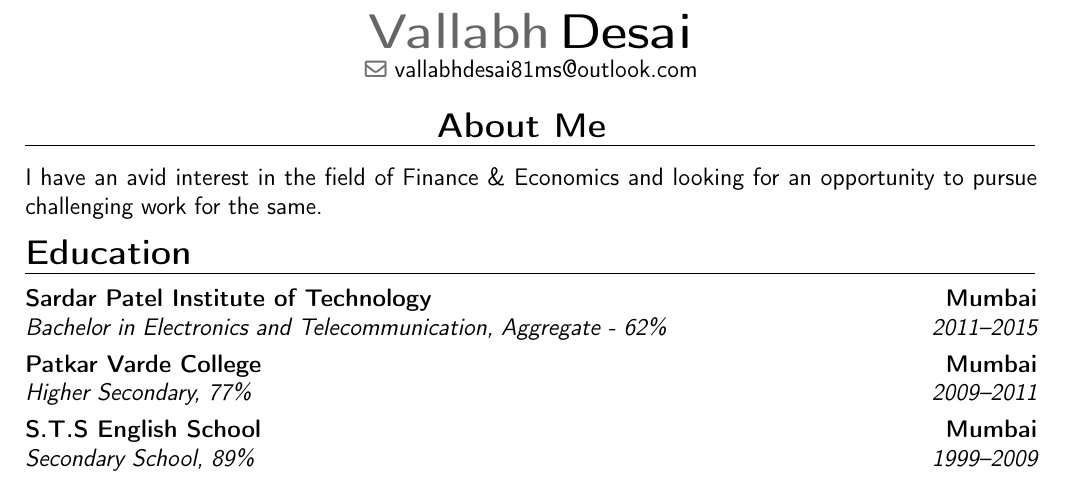
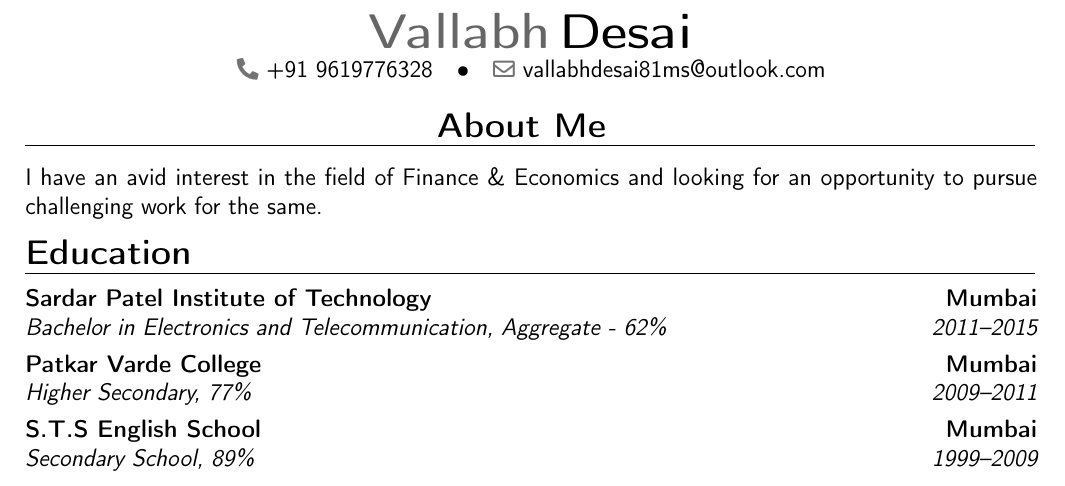
Before and after one commit to Vallabh-Desai/Resume, a LaTeX CV (src/resume.tex): part of page 1 of 2, cut so that both start at the same text. Compiled offline with pdfLaTeX.

Commit message:
add contact info

```diff
--- a/src/resume.tex
+++ b/src/resume.tex
@@ -16,6 +16,7 @@
  \familyname{Desai}
  % Personal Information not Shown on GitHub
  \email{vallabhdesai81ms@outlook.com}
+ \phone{+91 9619776328}
 
  \AfterPreamble{\hypersetup{
  		colorlinks=true,
```
Also changed, not shown: src/pdf/resume.pdf.
